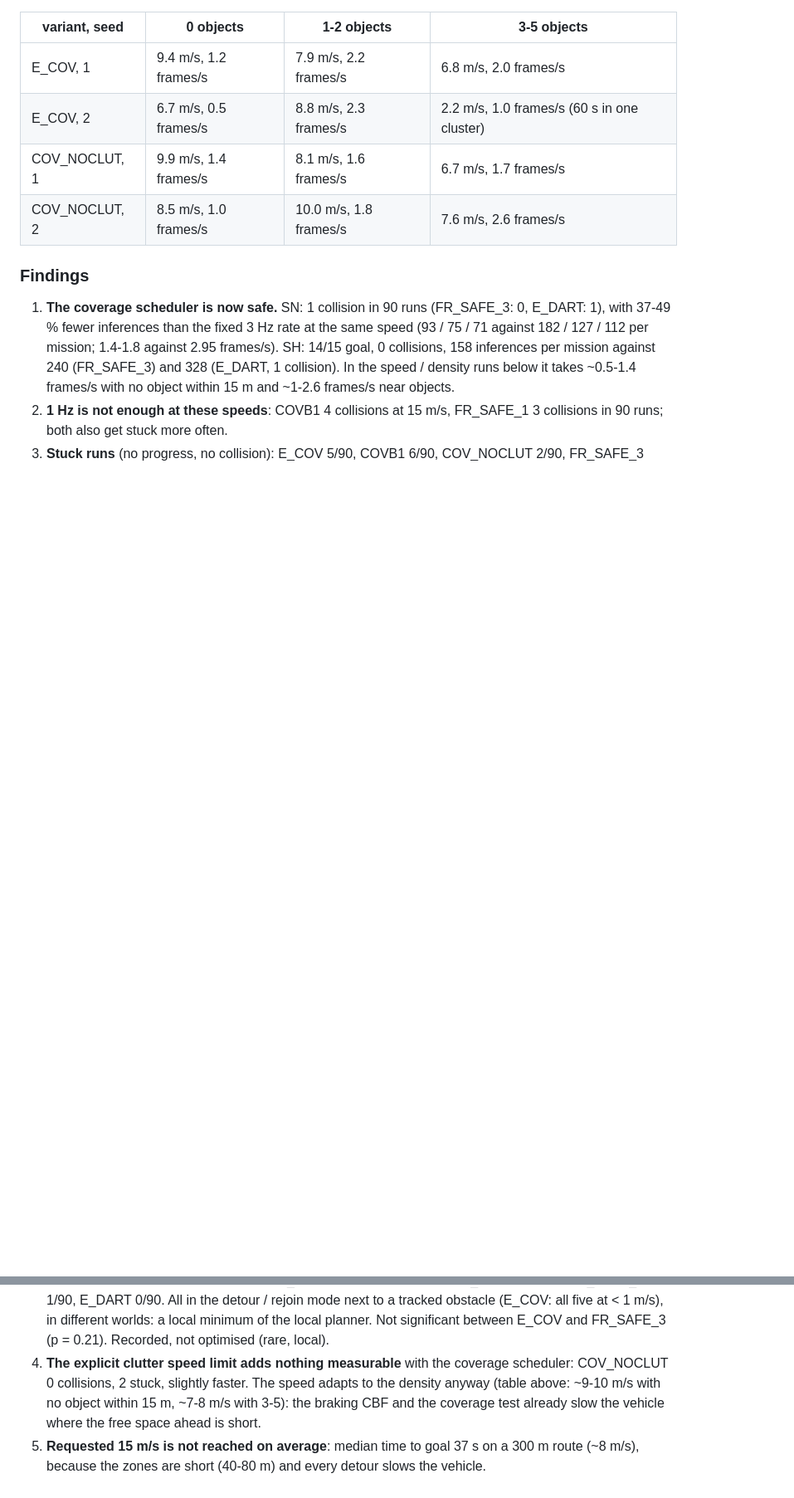
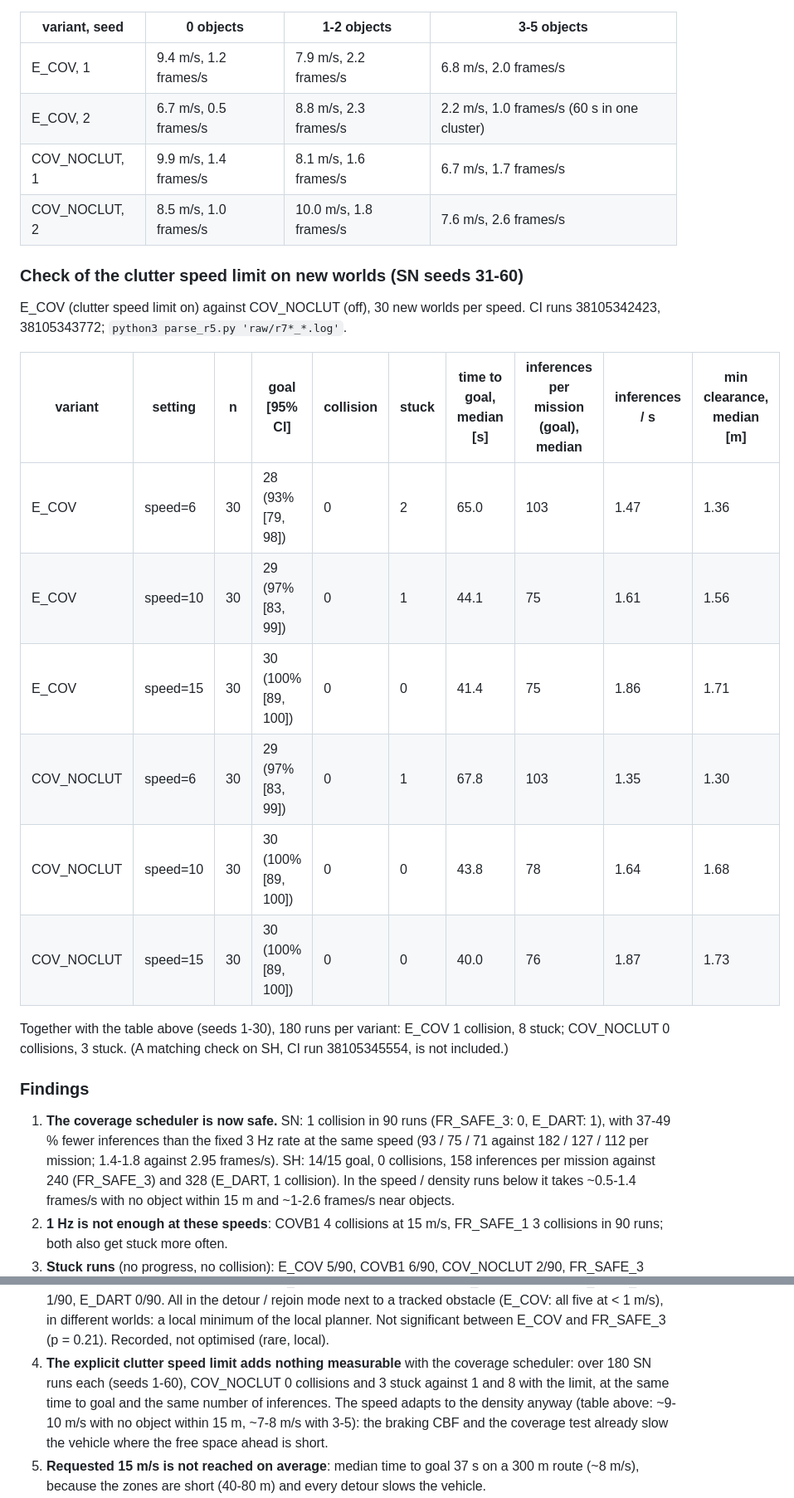
Before and after one commit to nxbnxb1/project1, a Markdown page: docs/results/round6.md, 2 parts joined by grey strips. Shown at 83% size. Drawn GitHub-style; blank space fills up the shorter version.

Commit message:
Round 6 write-up: clutter speed limit check on SN seeds 31-60
Co-Authored-By: Claude Opus 5.5 <noreply@anthropic.com>
Claude-Session: https://claude.ai/code/session_01FKvnCEDjgYnXyH9NqQUF4V

```diff
--- a/docs/results/round6.md
+++ b/docs/results/round6.md
@@ -121,6 +121,23 @@ Flown speed and perception rate binned by the number of distinct objects within
 | COV_NOCLUT, 1 | 9.9 m/s, 1.4 frames/s | 8.1 m/s, 1.6 frames/s | 6.7 m/s, 1.7 frames/s |
 | COV_NOCLUT, 2 | 8.5 m/s, 1.0 frames/s | 10.0 m/s, 1.8 frames/s | 7.6 m/s, 2.6 frames/s |
 
+### Check of the clutter speed limit on new worlds (SN seeds 31-60)
+
+E_COV (clutter speed limit on) against COV_NOCLUT (off), 30 new worlds per speed. CI runs
+38105342423, 38105343772; `python3 parse_r5.py 'raw/r7*_*.log'`.
+
+| variant | setting | n | goal [95% CI] | collision | stuck | time to goal, median [s] | inferences per mission (goal), median | inferences / s | min clearance, median [m] |
+|---|---|---|---|---|---|---|---|---|---|
+| E_COV | speed=6 | 30 | 28 (93% [79, 98]) | 0 | 2 | 65.0 | 103 | 1.47 | 1.36 |
+| E_COV | speed=10 | 30 | 29 (97% [83, 99]) | 0 | 1 | 44.1 | 75 | 1.61 | 1.56 |
+| E_COV | speed=15 | 30 | 30 (100% [89, 100]) | 0 | 0 | 41.4 | 75 | 1.86 | 1.71 |
+| COV_NOCLUT | speed=6 | 30 | 29 (97% [83, 99]) | 0 | 1 | 67.8 | 103 | 1.35 | 1.30 |
+| COV_NOCLUT | speed=10 | 30 | 30 (100% [89, 100]) | 0 | 0 | 43.8 | 78 | 1.64 | 1.68 |
+| COV_NOCLUT | speed=15 | 30 | 30 (100% [89, 100]) | 0 | 0 | 40.0 | 76 | 1.87 | 1.73 |
+
+Together with the table above (seeds 1-30), 180 runs per variant: E_COV 1 collision, 8 stuck;
+COV_NOCLUT 0 collisions, 3 stuck. (A matching check on SH, CI run 38105345554, is not included.)
+
 ### Findings
 
 1. **The coverage scheduler is now safe.** SN: 1 collision in 90 runs (FR_SAFE_3: 0, E_DART: 1),
@@ -136,7 +153,8 @@ Flown speed and perception rate binned by the number of distinct objects within
    at < 1 m/s), in different worlds: a local minimum of the local planner. Not significant between
    E_COV and FR_SAFE_3 (p = 0.21). Recorded, not optimised (rare, local).
 4. **The explicit clutter speed limit adds nothing measurable** with the coverage scheduler:
-   COV_NOCLUT 0 collisions, 2 stuck, slightly faster. The speed adapts to the density anyway
+   over 180 SN runs each (seeds 1-60), COV_NOCLUT 0 collisions and 3 stuck against 1 and 8 with
+   the limit, at the same time to goal and the same number of inferences. The speed adapts to the density anyway
    (table above: ~9-10 m/s with no object within 15 m, ~7-8 m/s with 3-5): the braking CBF and the
    coverage test already slow the vehicle where the free space ahead is short.
 5. **Requested 15 m/s is not reached on average**: median time to goal 37 s on a 300 m route
```
